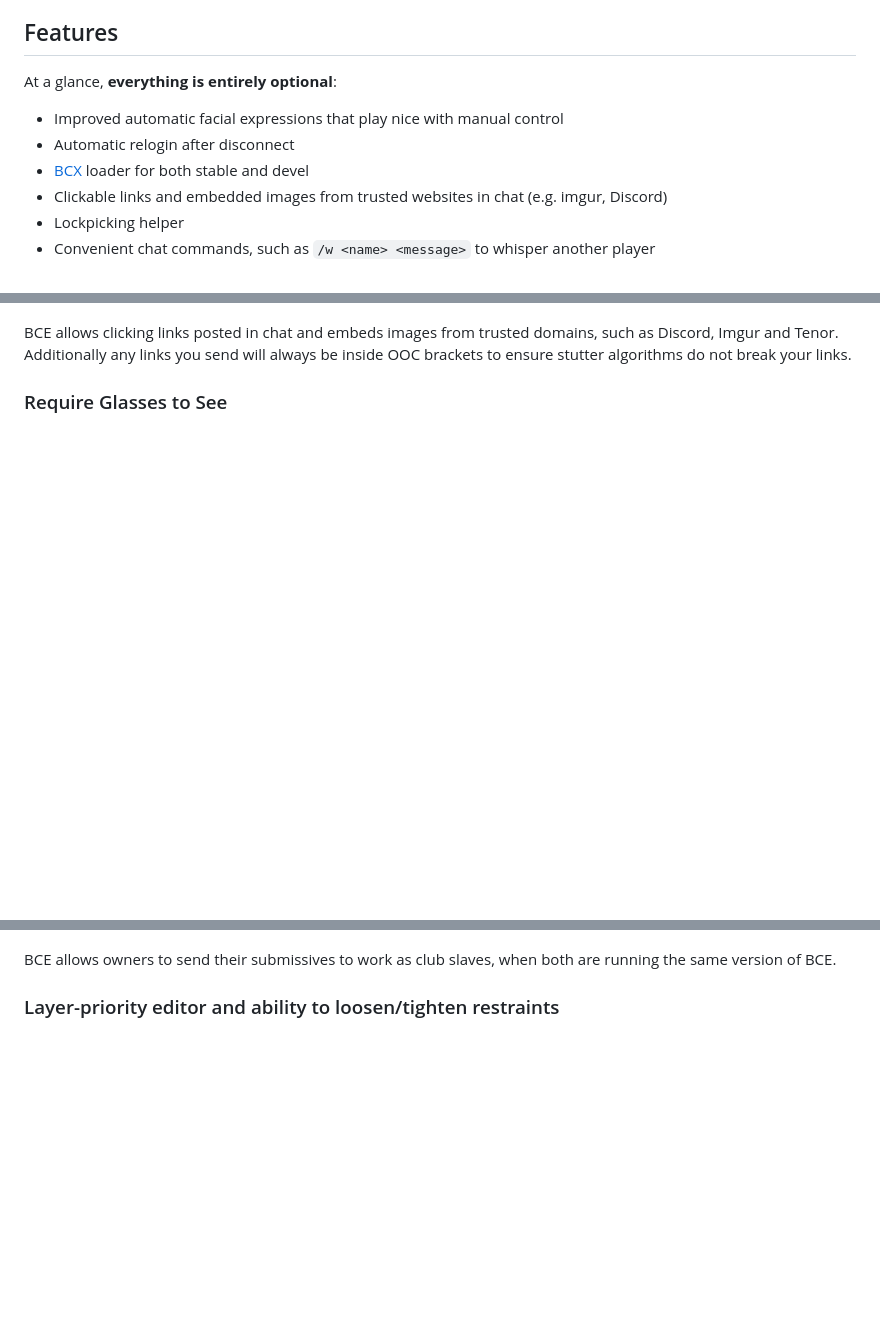
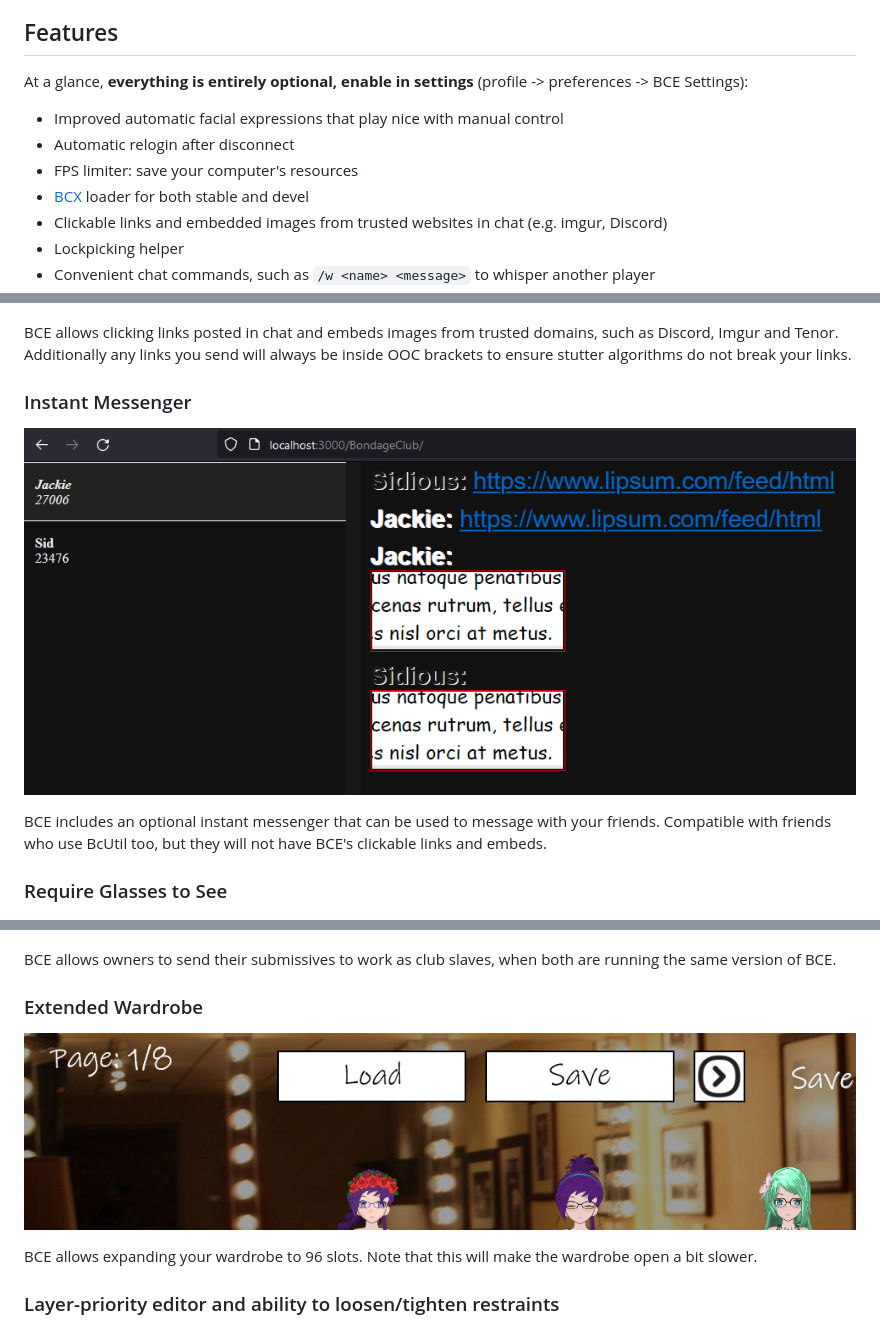
Before and after one commit to bananarama92/FBC-fork, a Markdown page: README.md, 3 parts joined by grey strips. Rendered like a GitHub page; pictures changed too: static/bceExtendedWardrobe.png (added), static/bceInstantMessenger.png (added); blank space fills up the shorter version.

Commit message:
update readme with 2.3 and 2.4 features

```diff
--- a/README.md
+++ b/README.md
@@ -25,10 +25,11 @@ With Tampermonkey you can control when and if you want to update BCE and BCE wil
 
 ## Features
 
-At a glance, **everything is entirely optional**:
+At a glance, **everything is entirely optional, enable in settings** (profile -> preferences -> BCE Settings):
 
 - Improved automatic facial expressions that play nice with manual control
 - Automatic relogin after disconnect
+- FPS limiter: save your computer's resources
 - [BCX](https://github.com/Jomshir98/bondage-club-extended) loader for both stable and devel
 - Clickable links and embedded images from trusted websites in chat (e.g. imgur, Discord)
 - Lockpicking helper
@@ -51,6 +53,12 @@ At a glance, **everything is entirely optional**:
 ![](static/bceEmbeds.png)
 
 BCE allows clicking links posted in chat and embeds images from trusted domains, such as Discord, Imgur and Tenor. Additionally any links you send will always be inside OOC brackets to ensure stutter algorithms do not break your links.
+
+### Instant Messenger
+
+![](static/bceInstantMessenger.png)
+
+BCE includes an optional instant messenger that can be used to message with your friends. Compatible with friends who use BcUtil too, but they will not have BCE's clickable links and embeds.
 
 ### Require Glasses to See
 
@@ -121,6 +129,12 @@ BCE can automatically enter your password, when you lose connection to the game.
 ![](static/bceForceCS.png)
 
 BCE allows owners to send their submissives to work as club slaves, when both are running the same version of BCE.
+
+### Extended Wardrobe
+
+![](static/bceExtendedWardrobe.png)
+
+BCE allows expanding your wardrobe to 96 slots. Note that this will make the wardrobe open a bit slower.
 
 ### Layer-priority editor and ability to loosen/tighten restraints
 
```
Also changed, not shown: other parts of README.md (+1 -0 lines).
